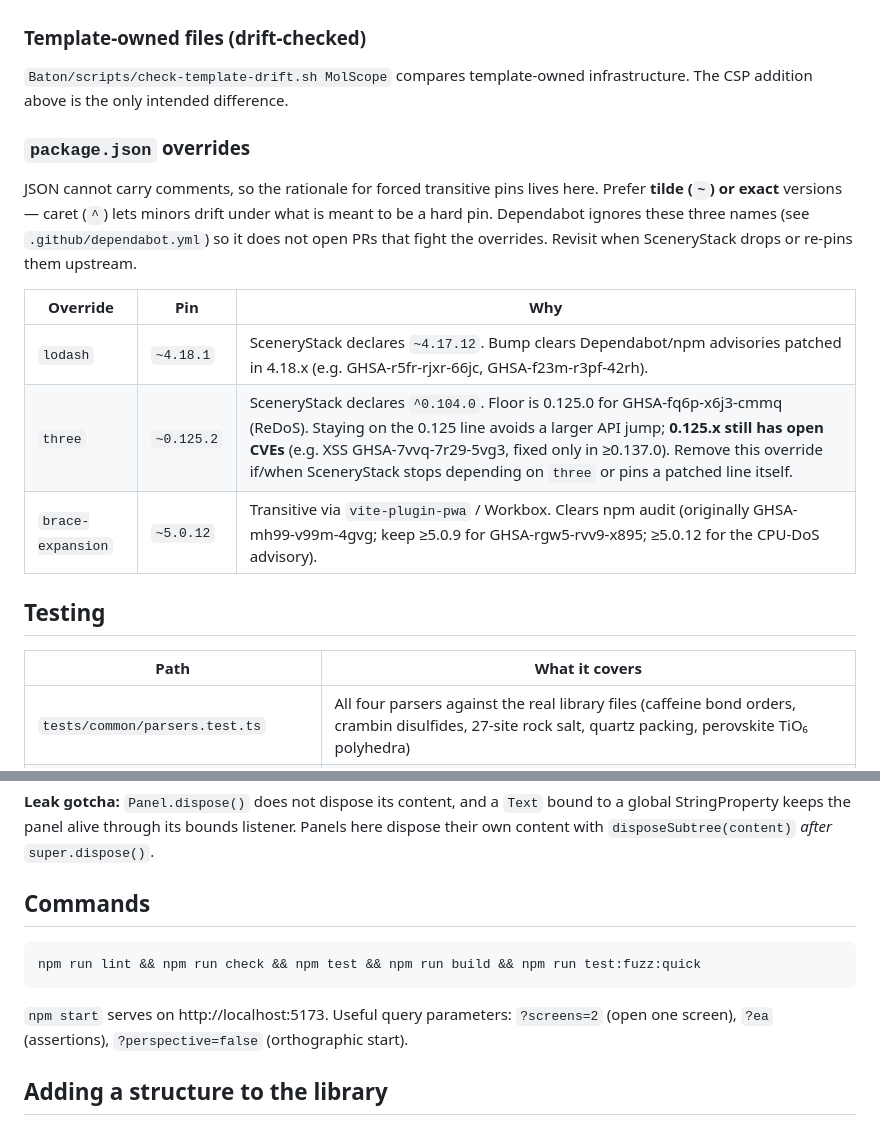
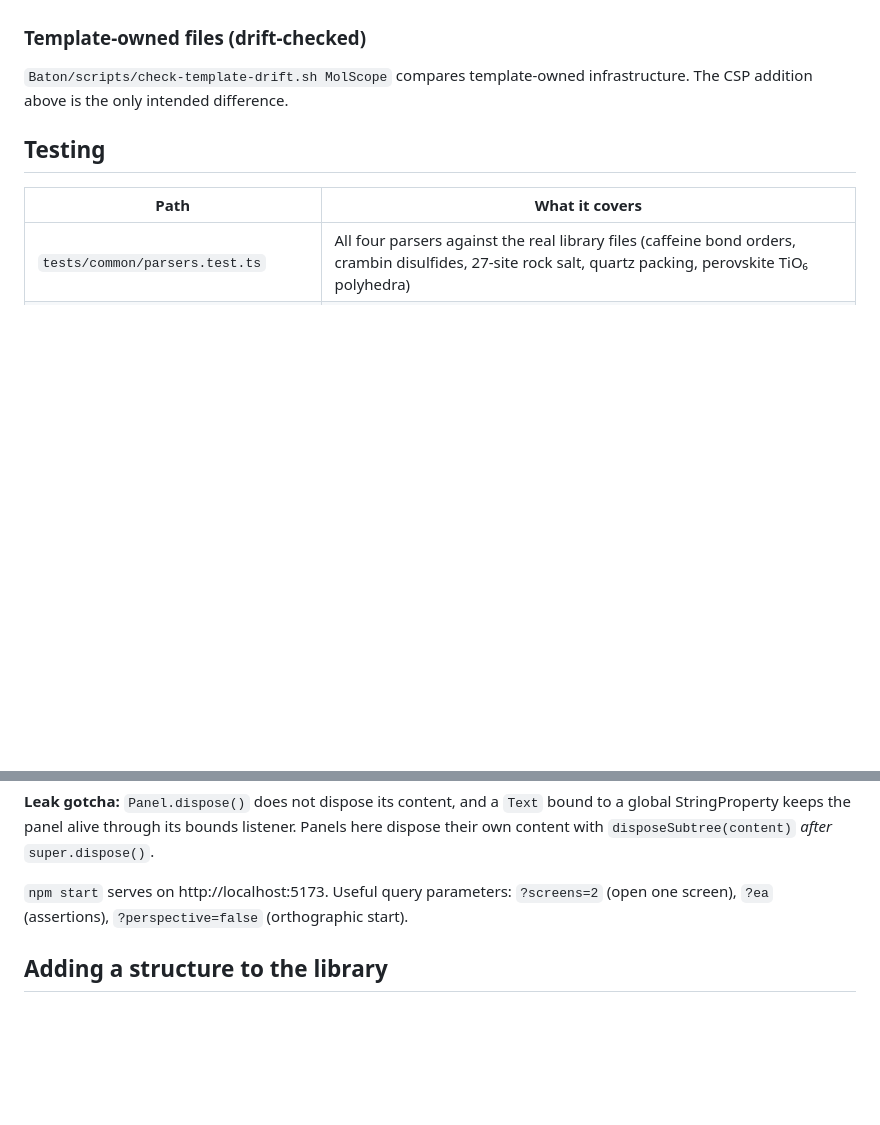
Before and after one commit to OpenLyceum/MolScope, a Markdown page: AGENTS.md, 2 parts joined by grey strips. GitHub-like rendering; blank space fills up the shorter version.

Commit message:
docs: keep AGENTS.md to current, repo-specific guidance
Shared fleet instructions and outdated commands were repeating the org guide and drifting from the repo.

````diff
--- a/AGENTS.md
+++ b/AGENTS.md
@@ -97,19 +97,6 @@ the same `ViewerModel` operations, which edit those arrays for the selected atom
 `Baton/scripts/check-template-drift.sh MolScope` compares template-owned infrastructure. The CSP
 addition above is the only intended difference.
 
-### `package.json` overrides
-
-JSON cannot carry comments, so the rationale for forced transitive pins lives here. Prefer
-**tilde (`~`) or exact** versions — caret (`^`) lets minors drift under what is meant to be a
-hard pin. Dependabot ignores these three names (see `.github/dependabot.yml`) so it does not
-open PRs that fight the overrides. Revisit when SceneryStack drops or re-pins them upstream.
-
-| Override | Pin | Why |
-|---|---|---|
-| `lodash` | `~4.18.1` | SceneryStack declares `~4.17.12`. Bump clears Dependabot/npm advisories patched in 4.18.x (e.g. GHSA-r5fr-rjxr-66jc, GHSA-f23m-r3pf-42rh). |
-| `three` | `~0.125.2` | SceneryStack declares `^0.104.0`. Floor is 0.125.0 for GHSA-fq6p-x6j3-cmmq (ReDoS). Staying on the 0.125 line avoids a larger API jump; **0.125.x still has open CVEs** (e.g. XSS GHSA-7vvq-7r29-5vg3, fixed only in ≥0.137.0). Remove this override if/when SceneryStack stops depending on `three` or pins a patched line itself. |
-| `brace-expansion` | `~5.0.12` | Transitive via `vite-plugin-pwa` / Workbox. Clears npm audit (originally GHSA-mh99-v99m-4gvg; keep ≥5.0.9 for GHSA-rgw5-rvv9-x895; ≥5.0.12 for the CPU-DoS advisory). |
-
 ## Testing
 
 | Path | What it covers |
@@ -126,14 +113,7 @@ open PRs that fight the overrides. Revisit when SceneryStack drops or re-pins th
 StringProperty keeps the panel alive through its bounds listener. Panels here dispose their own
 content with `disposeSubtree(content)` *after* `super.dispose()`.
 
-## Commands
-
-```bash
-npm run lint && npm run check && npm test && npm run build && npm run test:fuzz:quick
-```
-
-`npm start` serves on http://localhost:5173. Useful query parameters: `?screens=2` (open one
-screen), `?ea` (assertions), `?perspective=false` (orthographic start).
+`npm start` serves on http://localhost:5173. Useful query parameters: `?screens=2` (open one screen), `?ea` (assertions), `?perspective=false` (orthographic start).
 
 ## Adding a structure to the library
 
````
